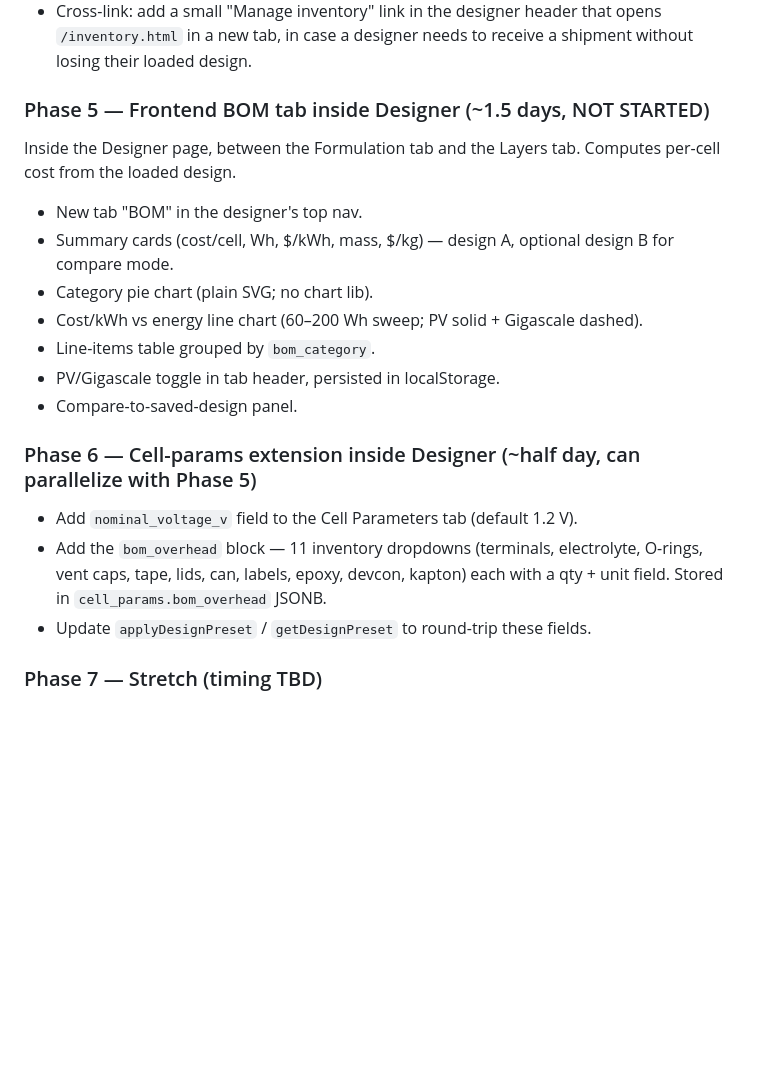
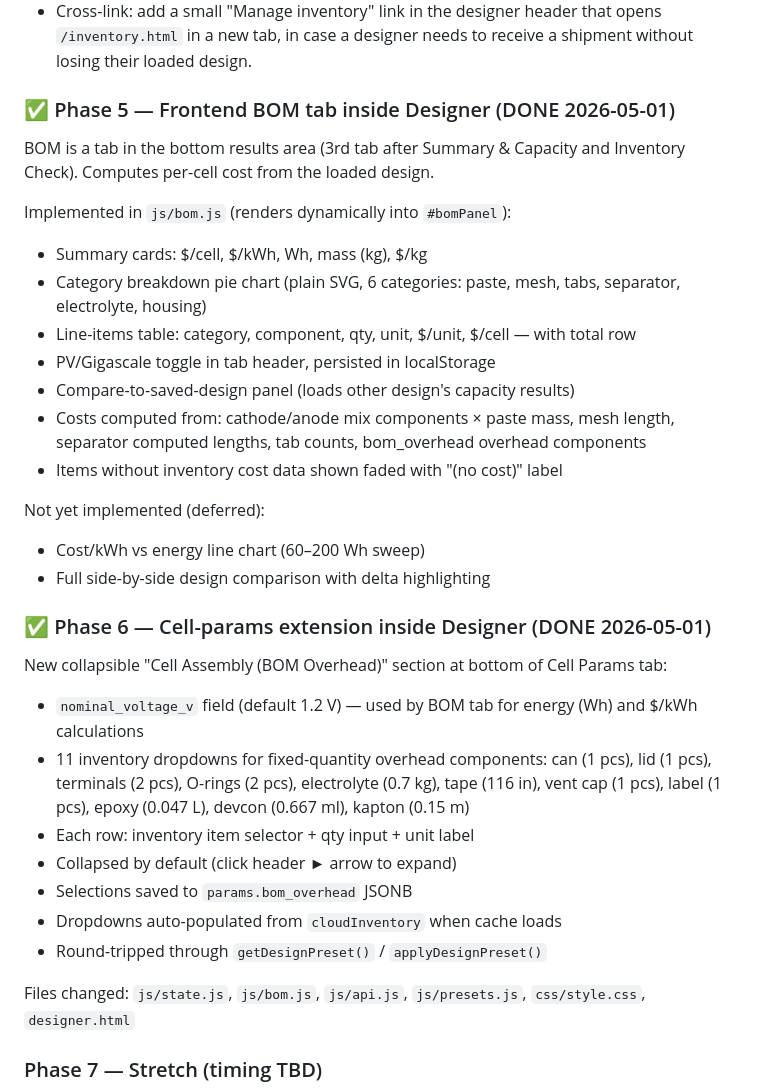
Before and after one commit to MeirUEP/jellyroll-designer, a Markdown page: docs/BOM_AND_LOT_INTEGRATED_STRATEGY_2026-04-24.md, the part around one of its changes. Rendered like a GitHub page; blank space fills up the shorter version.

```diff
--- a/docs/BOM_AND_LOT_INTEGRATED_STRATEGY_2026-04-24.md
+++ b/docs/BOM_AND_LOT_INTEGRATED_STRATEGY_2026-04-24.md
@@ -475,23 +475,39 @@ Per decision 18 — once the dashboard is the primary surface for inventory ops,
 - The Formulation tab's read-only inventory dropdowns (mesh selector, chemical adders) stay — those are designer-internal reads.
 - Cross-link: add a small "Manage inventory" link in the designer header that opens `/inventory.html` in a new tab, in case a designer needs to receive a shipment without losing their loaded design.
 
-### Phase 5 — Frontend BOM tab inside Designer (~1.5 days, NOT STARTED)
+### ✅ Phase 5 — Frontend BOM tab inside Designer (DONE 2026-05-01)
 
-Inside the Designer page, between the Formulation tab and the Layers tab. Computes per-cell cost from the loaded design.
+BOM is a tab in the bottom results area (3rd tab after Summary & Capacity and Inventory Check). Computes per-cell cost from the loaded design.
 
-- New tab "BOM" in the designer's top nav.
-- Summary cards (cost/cell, Wh, $/kWh, mass, $/kg) — design A, optional design B for compare mode.
-- Category pie chart (plain SVG; no chart lib).
-- Cost/kWh vs energy line chart (60–200 Wh sweep; PV solid + Gigascale dashed).
-- Line-items table grouped by `bom_category`.
-- PV/Gigascale toggle in tab header, persisted in localStorage.
-- Compare-to-saved-design panel.
+Implemented in `js/bom.js` (renders dynamically into `#bomPanel`):
+- Summary cards: $/cell, $/kWh, Wh, mass (kg), $/kg
+- Category breakdown pie chart (plain SVG, 6 categories: paste, mesh, tabs, separator, electrolyte, housing)
+- Line-items table: category, component, qty, unit, $/unit, $/cell — with total row
+- PV/Gigascale toggle in tab header, persisted in localStorage
+- Compare-to-saved-design panel (loads other design's capacity results)
+- Costs computed from: cathode/anode mix components × paste mass, mesh length, separator computed lengths, tab counts, bom_overhead overhead components
+- Items without inventory cost data shown faded with "(no cost)" label
 
-### Phase 6 — Cell-params extension inside Designer (~half day, can parallelize with Phase 5)
+Not yet implemented (deferred):
+- Cost/kWh vs energy line chart (60–200 Wh sweep)
+- Full side-by-side design comparison with delta highlighting
 
-- Add `nominal_voltage_v` field to the Cell Parameters tab (default 1.2 V).
-- Add the `bom_overhead` block — 11 inventory dropdowns (terminals, electrolyte, O-rings, vent caps, tape, lids, can, labels, epoxy, devcon, kapton) each with a qty + unit field. Stored in `cell_params.bom_overhead` JSONB.
-- Update `applyDesignPreset` / `getDesignPreset` to round-trip these fields.
+### ✅ Phase 6 — Cell-params extension inside Designer (DONE 2026-05-01)
+
+New collapsible "Cell Assembly (BOM Overhead)" section at bottom of Cell Params tab:
+
+- `nominal_voltage_v` field (default 1.2 V) — used by BOM tab for energy (Wh) and $/kWh calculations
+- 11 inventory dropdowns for fixed-quantity overhead components:
+  can (1 pcs), lid (1 pcs), terminals (2 pcs), O-rings (2 pcs),
+  electrolyte (0.7 kg), tape (116 in), vent cap (1 pcs), label (1 pcs),
+  epoxy (0.047 L), devcon (0.667 ml), kapton (0.15 m)
+- Each row: inventory item selector + qty input + unit label
+- Collapsed by default (click header ► arrow to expand)
+- Selections saved to `params.bom_overhead` JSONB
+- Dropdowns auto-populated from `cloudInventory` when cache loads
+- Round-tripped through `getDesignPreset()` / `applyDesignPreset()`
+
+Files changed: `js/state.js`, `js/bom.js`, `js/api.js`, `js/presets.js`, `css/style.css`, `designer.html`
 
 ### Phase 7 — Stretch (timing TBD)
 
```
Also changed, not shown: other parts of docs/BOM_AND_LOT_INTEGRATED_STRATEGY_2026-04-24.md (+28 -18 lines), CLAUDE.md (+2 -2 lines).
